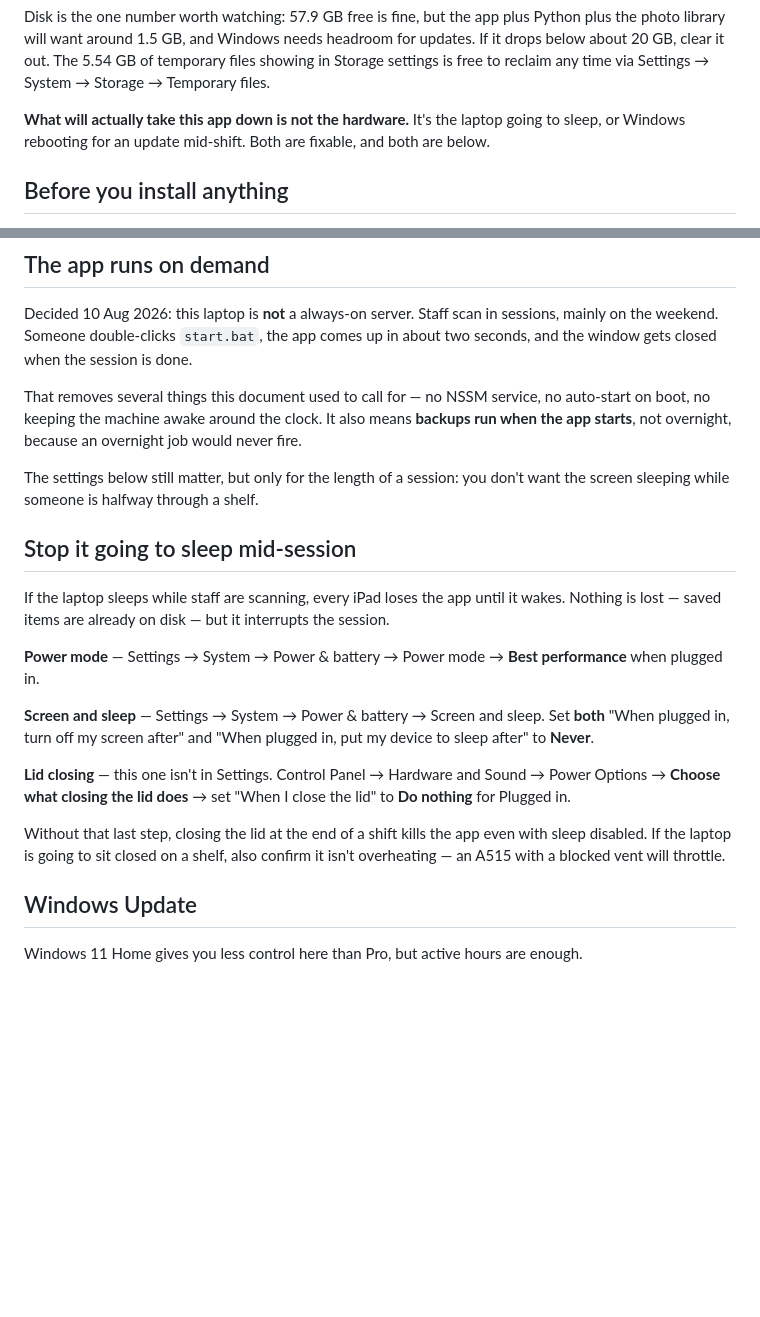
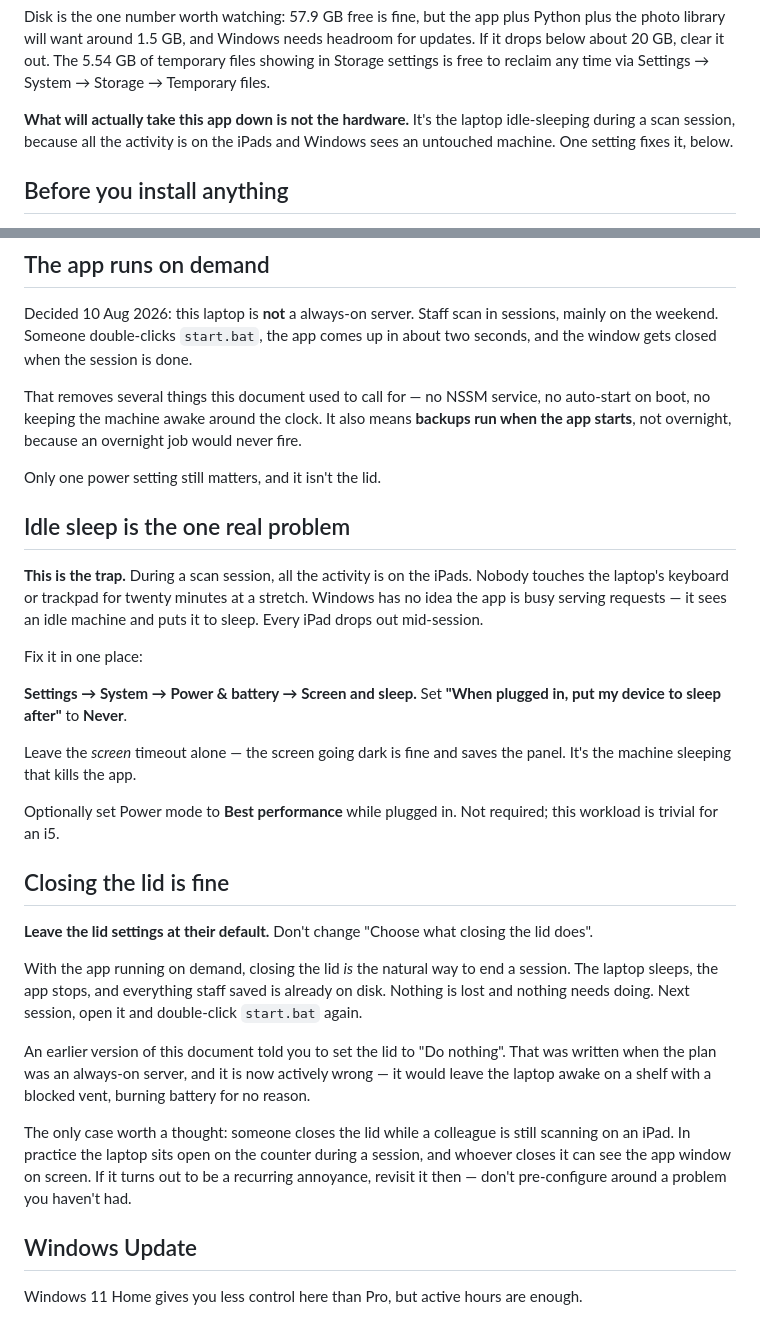
Before and after one commit to mohit-p-7041/Track-the-date, a Markdown page: docs/LAPTOP-NOTES.md, 2 parts joined by grey strips. Drawn GitHub-style; blank space fills up the shorter version.

Commit message:
Correct the lid guidance — it was inverted by on-demand operation
'Do nothing on lid close' was right for an always-on server and wrong now: it
would leave the laptop awake on a shelf. Closing the lid is the natural way to
end a session. The real risk is idle sleep during a session, since all activity
is on the iPads and Windows sees an untouched machine.

```diff
--- a/docs/LAPTOP-NOTES.md
+++ b/docs/LAPTOP-NOTES.md
@@ -24,8 +24,9 @@ photo library will want around 1.5 GB, and Windows needs headroom for updates. I
 about 20 GB, clear it out. The 5.54 GB of temporary files showing in Storage settings is free to
 reclaim any time via Settings → System → Storage → Temporary files.
 
-**What will actually take this app down is not the hardware.** It's the laptop going to sleep, or
-Windows rebooting for an update mid-shift. Both are fixable, and both are below.
+**What will actually take this app down is not the hardware.** It's the laptop idle-sleeping
+during a scan session, because all the activity is on the iPads and Windows sees an untouched
+machine. One setting fixes it, below.
 
 ## Before you install anything
 
@@ -43,28 +44,42 @@ That removes several things this document used to call for — no NSSM service,
 boot, no keeping the machine awake around the clock. It also means **backups run when the app
 starts**, not overnight, because an overnight job would never fire.
 
-The settings below still matter, but only for the length of a session: you don't want the screen
-sleeping while someone is halfway through a shelf.
+Only one power setting still matters, and it isn't the lid.
 
-## Stop it going to sleep mid-session
+## Idle sleep is the one real problem
 
-If the laptop sleeps while staff are scanning, every iPad loses the app until it wakes. Nothing
-is lost — saved items are already on disk — but it interrupts the session.
+**This is the trap.** During a scan session, all the activity is on the iPads. Nobody touches the
+laptop's keyboard or trackpad for twenty minutes at a stretch. Windows has no idea the app is
+busy serving requests — it sees an idle machine and puts it to sleep. Every iPad drops out
+mid-session.
 
-**Power mode** — Settings → System → Power & battery → Power mode → **Best performance** when
-plugged in.
+Fix it in one place:
 
-**Screen and sleep** — Settings → System → Power & battery → Screen and sleep. Set **both**
-"When plugged in, turn off my screen after" and "When plugged in, put my device to sleep after"
-to **Never**.
+**Settings → System → Power & battery → Screen and sleep.** Set **"When plugged in, put my device
+to sleep after"** to **Never**.
 
-**Lid closing** — this one isn't in Settings. Control Panel → Hardware and Sound → Power Options →
-**Choose what closing the lid does** → set "When I close the lid" to **Do nothing** for
-Plugged in.
+Leave the *screen* timeout alone — the screen going dark is fine and saves the panel. It's the
+machine sleeping that kills the app.
 
-Without that last step, closing the lid at the end of a shift kills the app even with sleep
-disabled. If the laptop is going to sit closed on a shelf, also confirm it isn't overheating —
-an A515 with a blocked vent will throttle.
+Optionally set Power mode to **Best performance** while plugged in. Not required; this workload
+is trivial for an i5.
+
+## Closing the lid is fine
+
+**Leave the lid settings at their default.** Don't change "Choose what closing the lid does".
+
+With the app running on demand, closing the lid *is* the natural way to end a session. The
+laptop sleeps, the app stops, and everything staff saved is already on disk. Nothing is lost and
+nothing needs doing. Next session, open it and double-click `start.bat` again.
+
+An earlier version of this document told you to set the lid to "Do nothing". That was written
+when the plan was an always-on server, and it is now actively wrong — it would leave the laptop
+awake on a shelf with a blocked vent, burning battery for no reason.
+
+The only case worth a thought: someone closes the lid while a colleague is still scanning on an
+iPad. In practice the laptop sits open on the counter during a session, and whoever closes it can
+see the app window on screen. If it turns out to be a recurring annoyance, revisit it then —
+don't pre-configure around a problem you haven't had.
 
 ## Windows Update
 
```
Also changed, not shown: README.md (+3 -1 lines).
